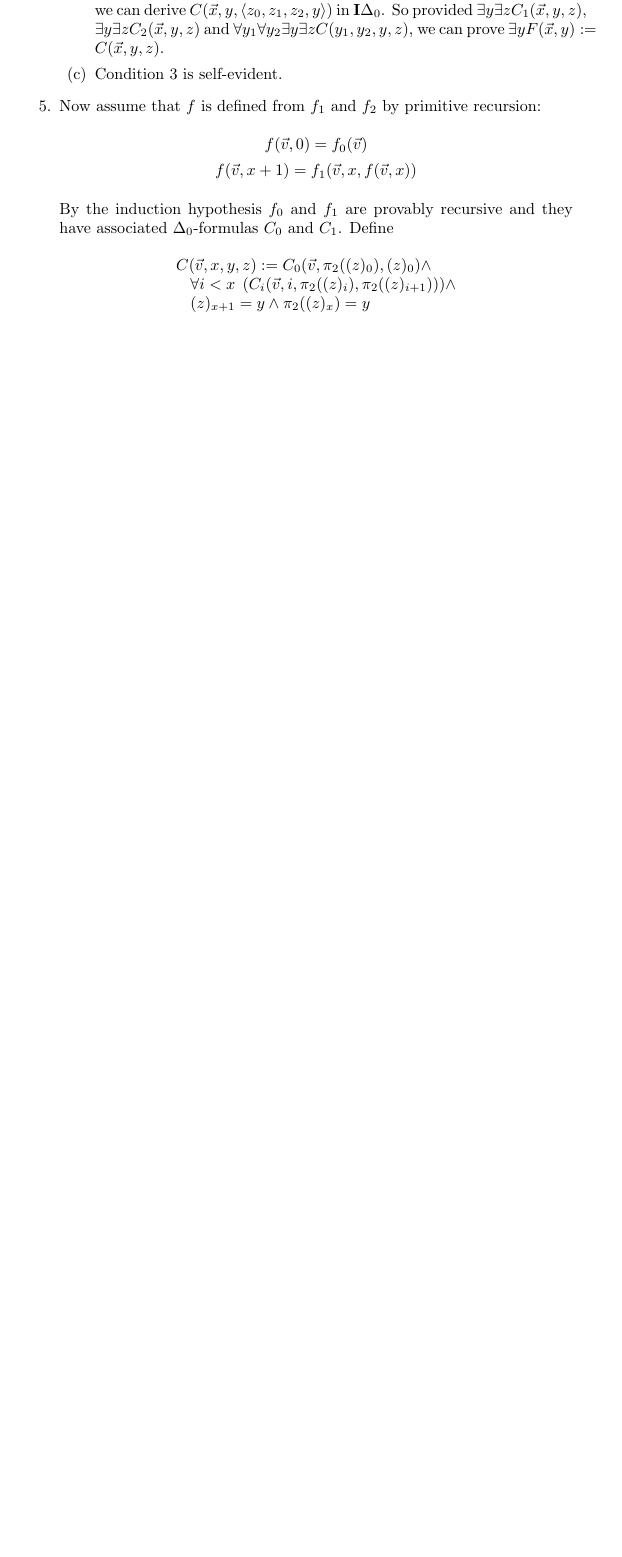
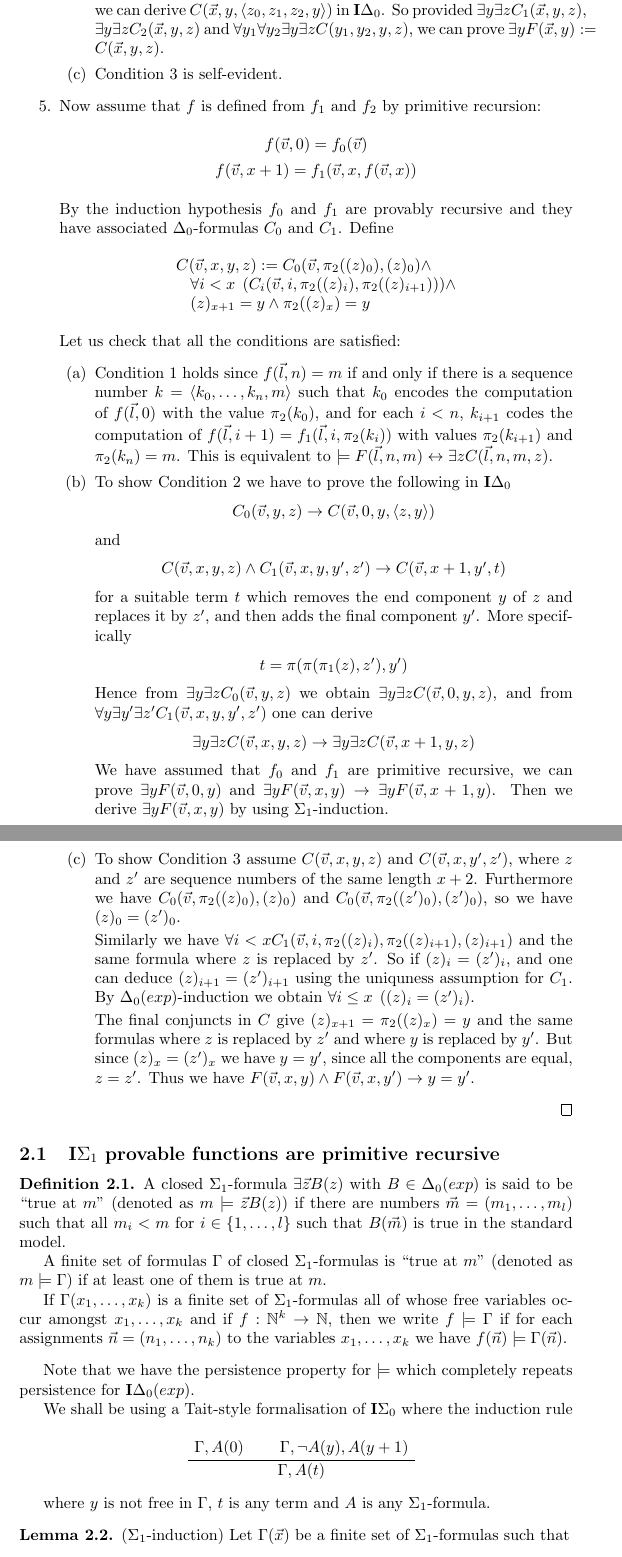
Before and after one commit to DanielRrr/proof-theory, a LaTeX document (Text.tex): part of page 12 of 12 before the commit and two parts of pages 12 and 13 of 14 after it, the two joined at a grey line, cut so that both start at the same text, the shorter picture padded with empty space. Compiled offline with pdfLaTeX.

Commit message:
sigma_1-induction and primitive recursion

```diff
--- a/Text.tex
+++ b/Text.tex
@@ -725,5 +725,84 @@ restructed to $\Sigma_1$ formulas.
       & \:\:\:\: (z)_{x + 1} = y \land \pi_2((z)_x) = y &
     \end{array}$
   \end{center}
+
+  Let us check that all the conditions are satisfied:
+  \begin{enumerate}
+    \item Condition 1 holds since $f(\vec{l}, n) = m$ if and only if there is a sequence number
+    $k = \langle k_0, \dots, k_n, m \rangle$ such that $k_0$ encodes the computation of
+    $f(\vec{l}, 0)$ with the value $\pi_2(k_0)$, and for each $i < n$,
+    $k_{i + 1}$ codes the computation of $f(\vec{l}, i + 1) = f_1(\vec{l}, i, \pi_2(k_i))$
+    with values $\pi_2(k_{i + 1})$ and $\pi_2(k_n) = m$.
+    This is equivalent to $\models F(\vec{l}, n, m) \leftrightarrow \exists z C(\vec{l}, n,m, z)$.
+    \item To show Condition 2 we have to prove the following in ${\bf I}\Delta_0$
+    \begin{center}
+      $C_0(\vec{v}, y, z) \to C(\vec{v}, 0, y, \langle z, y \rangle)$
+    \end{center}
+    and
+    \begin{center}
+      $C(\vec{v}, x, y, z) \land C_1(\vec{v}, x, y,y',z') \to C(\vec{v}, x + 1, y', t)$
+    \end{center}
+    for a suitable term $t$ which removes the end component $y$ of $z$ and replaces it by $z'$,
+    and then adds the final component $y'$. More specifically
+    \begin{center}
+      $t = \pi(\pi(\pi_1(z), z'), y')$
+    \end{center}
+    Hence from $\exists y \exists z C_0(\vec{v},y,z)$ we obtain
+    $\exists y \exists z C(\vec{v}, 0, y, z)$, and from $\forall y \exists y' \exists z' C_1(\vec{v}, x, y, y', z')$ one can derive
+    \begin{center}
+      $\exists y \exists z C(\vec{v}, x,y,z) \to \exists y \exists z C(\vec{v}, x + 1, y, z)$
+    \end{center}
+    We have assumed that $f_0$ and $f_1$ are primitive recursive, we can prove $\exists y F(\vec{v}, 0, y)$
+    and $\exists y F(\vec{v}, x, y) \to \exists y F(\vec{v}, x + 1, y)$.
+    Then we derive $\exists y F(\vec{v}, x, y)$ by using $\Sigma_1$-induction.
+    \item To show Condition 3 assume $C(\vec{v}, x, y, z)$ and $C(\vec{v}, x, y',z')$, where
+    $z$ and $z'$ are sequence numbers of the same length $x + 2$.
+    Furthermore we have $C_0(\vec{v}, \pi_2((z)_0), (z)_0)$
+    and $C_0(\vec{v}, \pi_2((z')_0), (z')_0)$, so we have $(z)_0 = (z')_0$.
+
+    Similarly we have $\forall i < x C_1(\vec{v}, i, \pi_2((z)_i), \pi_2((z)_{i + 1}), (z)_{i + 1})$
+    and the same formula where $z$ is replaced by $z'$.
+    So if $(z)_i = (z')_i$, and one can deduce $(z)_{i + 1} = (z')_{i + 1}$ using the uniquness assumption
+    for $C_1$. By $\Delta_0(exp)$-induction we obtain $\forall i \leq x \:\: ((z)_i = (z')_i)$.
+
+    The final conjuncts in $C$ give $(z)_{x + 1} = \pi_2((z)_x) = y$ and the same formulas where $z$ is replaced by $z'$
+    and where $y$ is replaced by $y'$. But since $(z)_x = (z')_x$ we have $y = y'$, since all the components are equal,
+    $z = z'$. Thus we have $F(\vec{v}, x, y) \land F(\vec{v}, x, y') \to y = y'$.
+  \end{enumerate}
   \end{enumerate}
 \end{proof}
+
+\subsection{${\bf I}\Sigma_1$ provable functions are primitive recursive}
+
+\begin{definition}
+  A closed $\Sigma_1$-formula $\exists \vec{z} B(z)$ with $B \in \Delta_0(exp)$ is said to be
+  ``true at $m$'' (denoted as $m \models \vec{z} B(z)$) if there are numbers
+  $\vec{m} = (m_1, \dots, m_l)$ such that all $m_i < m$ for $i \in \{1, \dots, l\}$
+  such that $B(\vec{m})$ is true in the standard model.
+
+  A finite set of formulas $\Gamma$ of closed $\Sigma_1$-formulas is ``true at $m$''
+  (denoted as $m \models \Gamma$) if at least one of them is true at $m$.
+
+  If $\Gamma(x_1, \dots, x_k)$ is a finite set of $\Sigma_1$-formulas all of whose
+  free variables occur amongst $x_1, \dots, x_k$ and if $f : \mathbb{N}^k \to \mathbb{N}$, then we write
+  $f \models \Gamma$ if for each assignments $\vec{n} = (n_1, \dots, n_k)$ to the variables  $x_1, \dots, x_k$
+  we have $f(\vec{n}) \models \Gamma(\vec{n})$.
+\end{definition}
+
+Note that we have the persistence property for $\models$
+which completely repeats persistence for ${\bf I}\Delta_0(exp)$.
+
+We shall be using a Tait-style formalisation of ${\bf I}\Sigma_0$ where the induction rule
+
+\begin{prooftree}
+  \AxiomC{$\Gamma, A(0)$}
+  \AxiomC{$\Gamma, \neg A(y), A(y + 1)$}
+  \BinaryInfC{$\Gamma, A(t)$}
+\end{prooftree}
+
+where $y$ is not free in $\Gamma$, $t$ is any term and $A$ is any $\Sigma_1$-formula.
+
+\begin{lemma} ($\Sigma_1$-induction)
+  Let $\Gamma(\vec{x})$ be a finite set of $\Sigma_1$-formulas such that
+  \begin{center}
+    ${\bf I}\Sigma_1 \vdash \bigvee \Gamma(\vec{x})$
```
Also changed, not shown: Text.pdf, Text.tex (4 more changed lines).
